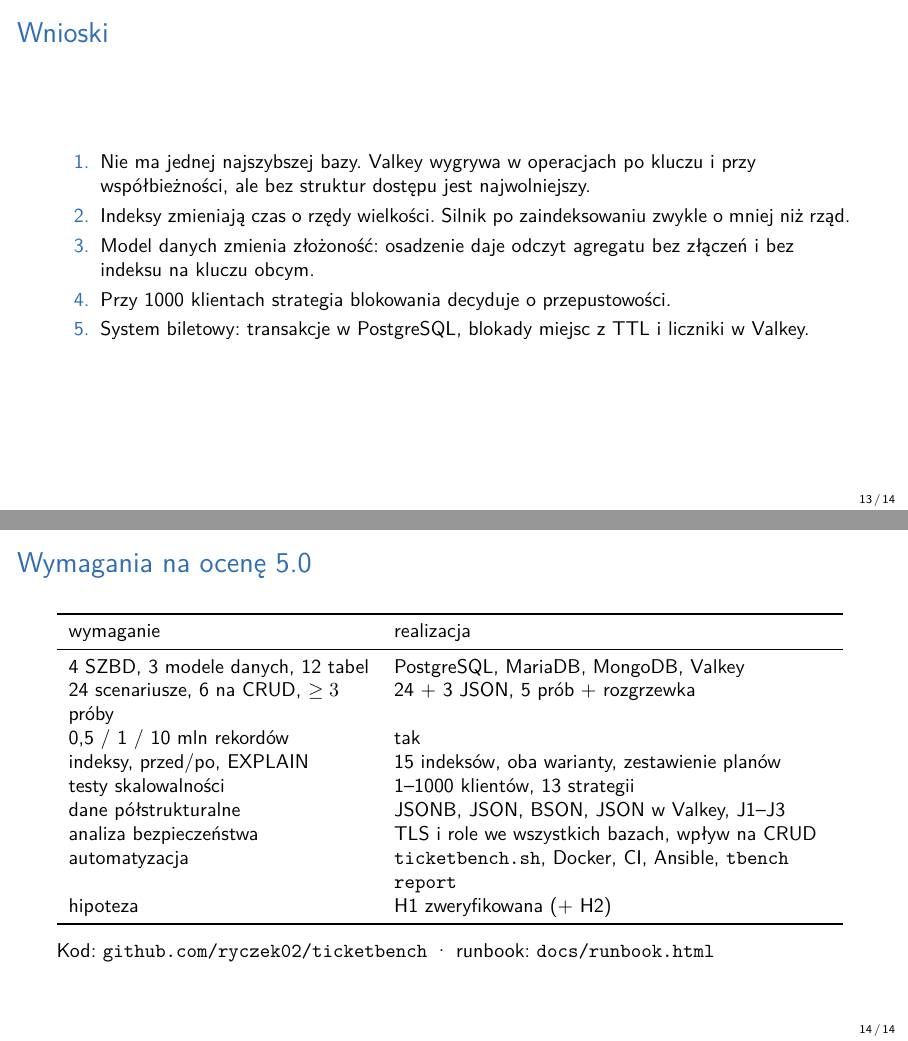
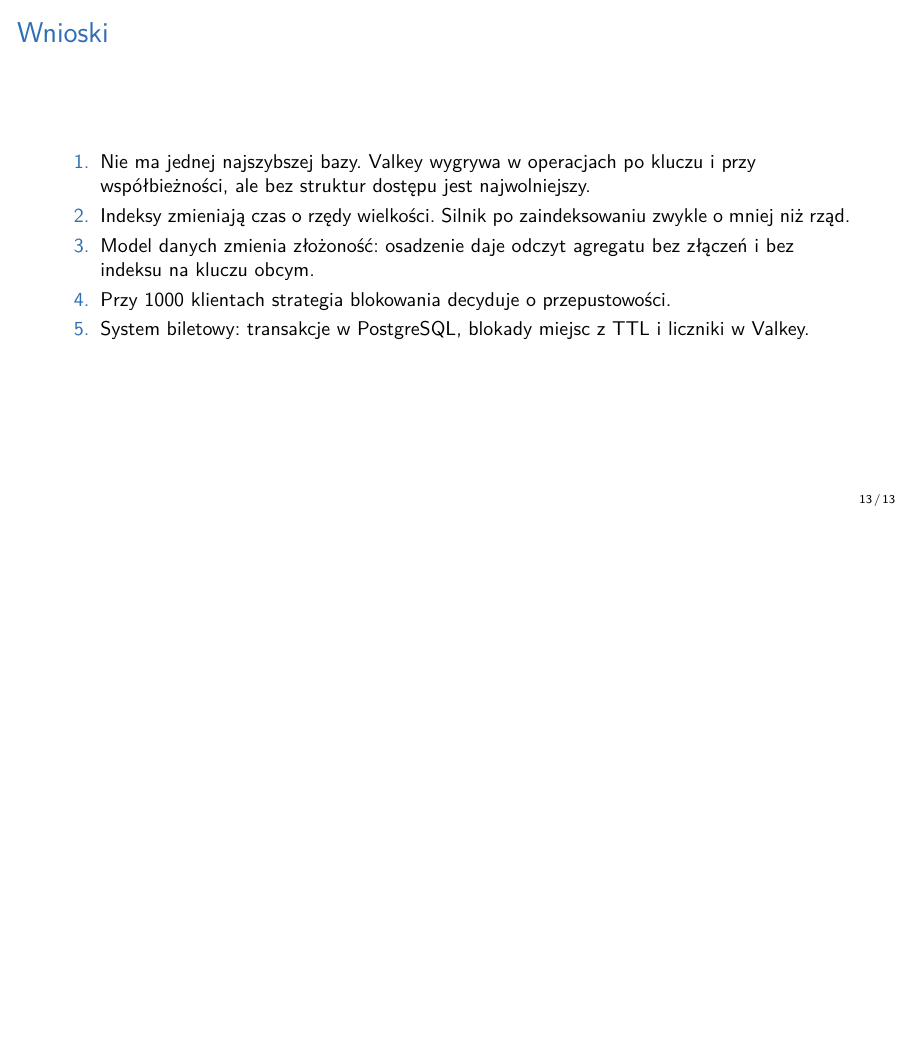
Before and after one commit to ryczek02/ticketbench, LaTeX slides (report/prezentacja.tex): pages 13 and 14 of 14 before the commit and page 13 of 13 after it, the two joined at a grey line, the shorter picture padded with empty space. Compiled offline with XeLaTeX.

Commit message:
slides: drop the grading requirements slide

```diff
--- a/report/prezentacja.tex
+++ b/report/prezentacja.tex
@@ -301,26 +301,4 @@
   \end{enumerate}
 \end{frame}
 
-\begin{frame}{Wymagania na ocenę 5.0}
-  \small
-  \begin{tabular}{>{\raggedright\arraybackslash}p{0.38\textwidth}>{\raggedright\arraybackslash}p{0.55\textwidth}}
-    \toprule
-    wymaganie & realizacja \\
-    \midrule
-    4 SZBD, 3 modele danych, 12 tabel & PostgreSQL, MariaDB, MongoDB, Valkey \\
-    24 scenariusze, 6 na CRUD, $\geq3$ próby & 24 + 3 JSON, 5 prób + rozgrzewka \\
-    0,5 / 1 / 10 mln rekordów & tak \\
-    indeksy, przed/po, EXPLAIN & 15 indeksów, oba warianty, zestawienie planów \\
-    testy skalowalności & 1--1000 klientów, 13 strategii \\
-    dane półstrukturalne & JSONB, JSON, BSON, JSON w~Valkey, J1--J3 \\
-    analiza bezpieczeństwa & TLS i~role we wszystkich bazach, wpływ na CRUD \\
-    automatyzacja & \texttt{ticketbench.sh}, Docker, CI, Ansible, \texttt{tbench report} \\
-    hipoteza & H1 zweryfikowana (+ H2) \\
-    \bottomrule
-  \end{tabular}
-
-  \vspace{3mm}
-  Kod: \texttt{github.com/ryczek02/ticketbench} · runbook: \texttt{docs/runbook.html}
-\end{frame}
-
 \end{document}
```
Also changed, not shown: report/prezentacja.pdf.
